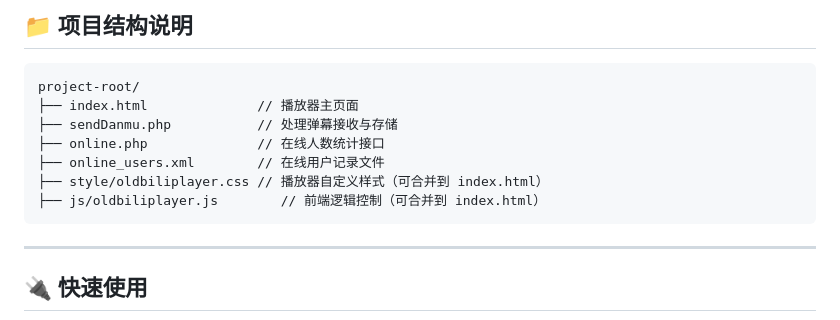
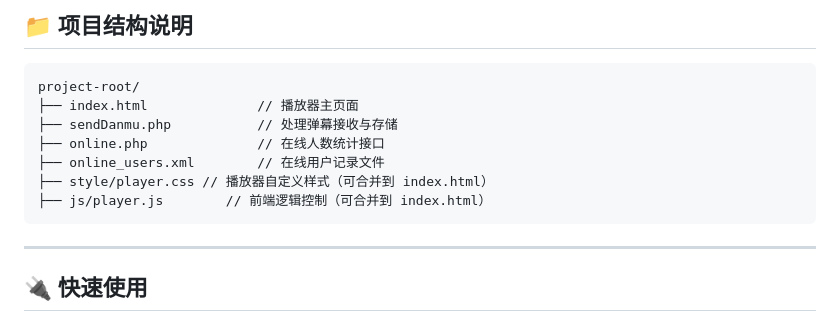
Before and after one commit to Dos7t3r/php-danmu-player, a Markdown page: README.md, the part around the change. Rendered like a GitHub page.

````diff
--- a/README.md
+++ b/README.md
@@ -39,8 +39,8 @@ project-root/
 ├── sendDanmu.php           // 处理弹幕接收与存储
 ├── online.php              // 在线人数统计接口
 ├── online_users.xml        // 在线用户记录文件
-├── style/oldbiliplayer.css // 播放器自定义样式（可合并到 index.html）
-├── js/oldbiliplayer.js        // 前端逻辑控制（可合并到 index.html）
+├── style/player.css // 播放器自定义样式（可合并到 index.html）
+├── js/player.js        // 前端逻辑控制（可合并到 index.html）
 ```
 
 ---
````
